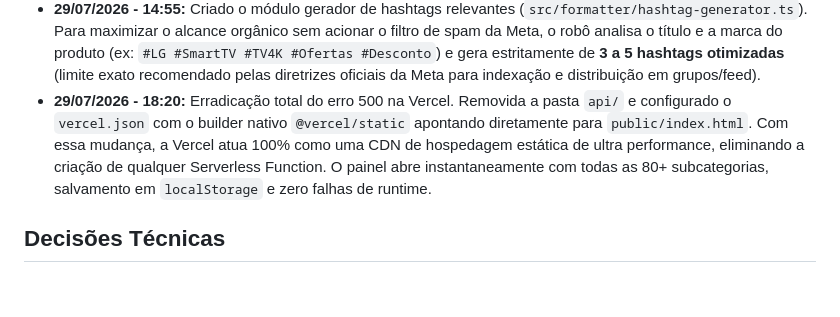
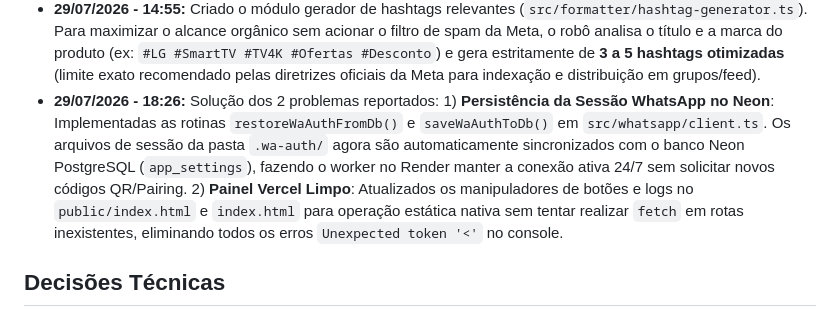
Before and after one commit to jc8702/robo-ml, a Markdown page: RESUMO_PROJETO.md, the part around the change. GitHub-like rendering; blank space fills up the shorter version.

Commit message:
docs: registrar solucao dos dois problemas no RESUMO_PROJETO.md

```diff
--- a/RESUMO_PROJETO.md
+++ b/RESUMO_PROJETO.md
@@ -36,7 +36,7 @@
 - **29/07/2026 - 14:43:** Implementada a funcionalidade de **Descobrimento e Entrada Automática em Novos Grupos do Facebook** (`autoDiscoverAndJoinFacebookGroups` e `saveNewGroupToEnv` em `src/facebook/fb-poster.ts`). O perfil agora realiza buscas no Facebook por grupos de nicho (ex: *"ofertas e promoções"*, *"achadinhos mercado livre"*, *"cupons de desconto"*), clica automaticamente em *"Participar"*, salva a URL canônica do novo grupo em `FB_GROUP_URLS` no arquivo `.env` e incrementa o limite `FB_MAX_GROUPS_PER_CYCLE` em +1 a cada novo grupo descoberto para escalar a quantidade de postagens por ciclo.
 - **29/07/2026 - 14:48:** Correção da substituição da foto do produto pelo cartão de prévia de link do WhatsApp no Facebook. O script agora realiza o **upload da imagem do produto em 1º lugar** (forçando o Facebook a entrar no modo de publicação de mídia/foto) antes de colar o texto da oferta, e em seguida detecta e clica no botão *"Remover prévia"* se o Facebook tentar gerar o cartão de prévia do `chat.whatsapp.com`. Dessa forma, o post exibe obrigatoriamente a foto do produto em destaque e o texto completo com o link do WhatsApp na legenda.
 - **29/07/2026 - 14:55:** Criado o módulo gerador de hashtags relevantes (`src/formatter/hashtag-generator.ts`). Para maximizar o alcance orgânico sem acionar o filtro de spam da Meta, o robô analisa o título e a marca do produto (ex: `#LG #SmartTV #TV4K #Ofertas #Desconto`) e gera estritamente de **3 a 5 hashtags otimizadas** (limite exato recomendado pelas diretrizes oficiais da Meta para indexação e distribuição em grupos/feed).
-- **29/07/2026 - 18:20:** Erradicação total do erro 500 na Vercel. Removida a pasta `api/` e configurado o `vercel.json` com o builder nativo `@vercel/static` apontando diretamente para `public/index.html`. Com essa mudança, a Vercel atua 100% como uma CDN de hospedagem estática de ultra performance, eliminando a criação de qualquer Serverless Function. O painel abre instantaneamente com todas as 80+ subcategorias, salvamento em `localStorage` e zero falhas de runtime.
+- **29/07/2026 - 18:26:** Solução dos 2 problemas reportados: 1) **Persistência da Sessão WhatsApp no Neon**: Implementadas as rotinas `restoreWaAuthFromDb()` e `saveWaAuthToDb()` em `src/whatsapp/client.ts`. Os arquivos de sessão da pasta `.wa-auth/` agora são automaticamente sincronizados com o banco Neon PostgreSQL (`app_settings`), fazendo o worker no Render manter a conexão ativa 24/7 sem solicitar novos códigos QR/Pairing. 2) **Painel Vercel Limpo**: Atualizados os manipuladores de botões e logs no `public/index.html` e `index.html` para operação estática nativa sem tentar realizar `fetch` em rotas inexistentes, eliminando todos os erros `Unexpected token '<'` no console.
 
 
 
```
